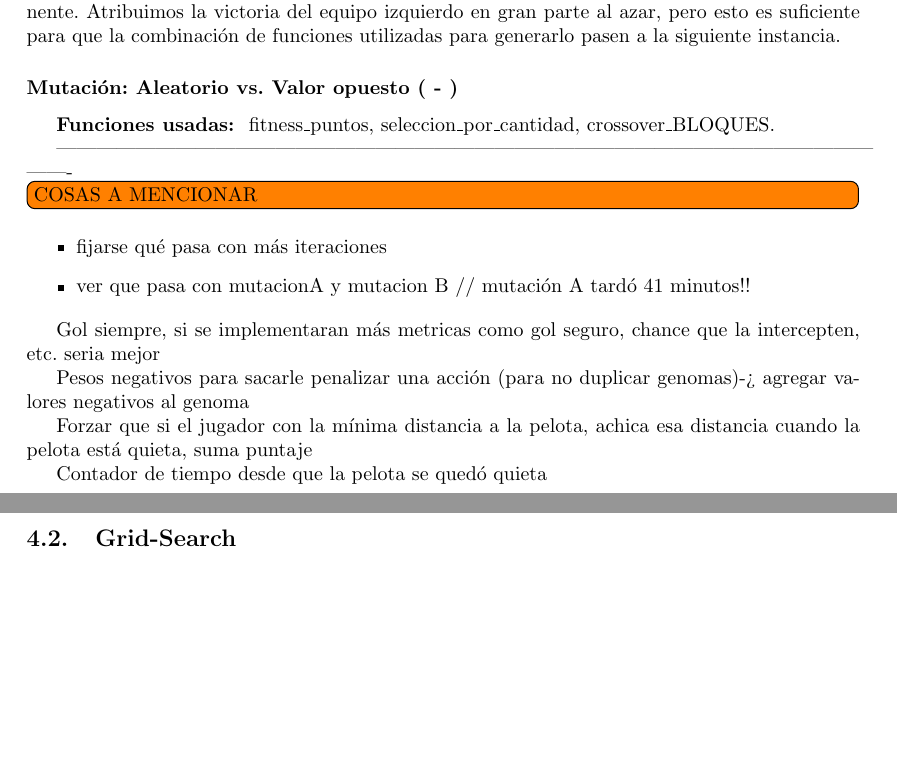
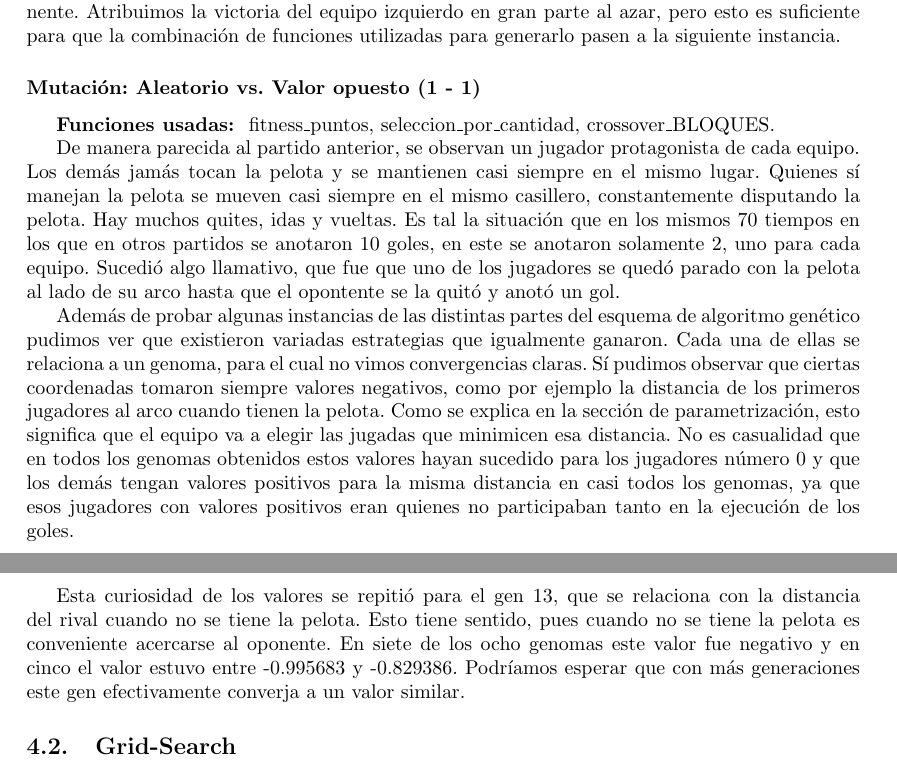
Before and after one commit to tomasalonso/TP3-AyED3, a LaTeX document (informe/main.tex, which reads informe/secciones/experimentacion.tex): two parts of pages 12 and 13 of 16, joined at a grey line, cut so that both start at the same text, the shorter picture padded with empty space. Compiled offline with pdfLaTeX.

Commit message:
Retoques y casi fin experimentacion

```diff
--- a/informe/secciones/experimentacion.tex
+++ b/informe/secciones/experimentacion.tex
@@ -69,35 +68,14 @@ Los demás raramente se mueven, aunque uno de los del equipo izquierdo estuvo do
 
 Nos gustaría decir que seleccionando los individuos por una cantidad fija se logra mayor estabilidad en la estrategia de juego, pero ambos equipos tienen un comportamiento muy parecido: un único jugador muy activo que se encarga de anotar goles, quitar la pelota y marcar al oponente. Atribuimos la victoria del equipo izquierdo en gran parte al azar, pero esto es suficiente para que la combinación de funciones utilizadas para generarlo pasen a la siguiente instancia.
 
-\subsubsection*{Mutación: Aleatorio vs. Valor opuesto ( - )}
+\subsubsection*{Mutación: Aleatorio vs. Valor opuesto (1 - 1)}
 \textbf{Funciones usadas: } fitness$\_$puntos, seleccion$\_$por$\_$cantidad, crossover$\_$BLOQUES.
 
-----------------------------------------------------------------------------------------------------------------------------------
-\todo[inline]{COSAS A MENCIONAR}
-\begin{itemize}
-    \item fijarse qué pasa con más iteraciones
-    \item ver que pasa con mutacionA y mutacion B // mutación A tardó 41 minutos!!
-\end{itemize}
+De manera parecida al partido anterior, se observan un jugador protagonista de cada equipo. Los demás jamás tocan la pelota y se mantienen casi siempre en el mismo lugar. Quienes sí manejan la pelota se mueven casi siempre en el mismo casillero, constantemente disputando la pelota. Hay muchos quites, idas y vueltas. Es tal la situación que en los mismos 70 tiempos en los que en otros partidos se anotaron 10 goles, en este se anotaron solamente 2, uno para cada equipo. Sucedió algo llamativo, que fue que uno de los jugadores se quedó parado con la pelota al lado de su arco hasta que el opontente se la quitó y anotó un gol.
 
-% Tenencia de la pelota, se quedaban quietos porque no había beneficios por ir a buscar la pelota -> agregamos un gen que te da beneficio por tener la pelota
+Además de probar algunas instancias de las distintas partes del esquema de algoritmo genético pudimos ver que existieron variadas estrategias que igualmente ganaron. Cada una de ellas se relaciona a un genoma, para el cual no vimos convergencias claras. Sí pudimos observar que ciertas coordenadas tomaron siempre valores negativos, como por ejemplo la distancia de los primeros jugadores al arco cuando tienen la pelota. Como se explica en la sección de parametrización, esto significa que el equipo va a elegir las jugadas que minimicen esa distancia. No es casualidad que en todos los genomas obtenidos estos valores hayan sucedido para los jugadores número 0 y que los demás tengan valores positivos para la misma distancia en casi todos los genomas, ya que esos jugadores con valores positivos eran quienes no participaban tanto en la ejecución de los goles.
 
-Gol siempre, si se implementaran más metricas como gol seguro, chance que la intercepten, etc. seria mejor
-
-% Decir por qué agregamos cada genoma que inicialmente no estaba
-
-% distJugador al arco, antes no había ninguna información que vinculara a los jugadores con la posición de la pelota
-
-% por ejemplo agregamos puntaje si una jugada mete gol para que siempre metan gol
-
-Pesos negativos para sacarle penalizar una acción (para no duplicar genomas)-> agregar valores negativos al genoma
-
-% Partidos muy variados, entre que algunos son ajustados y con muchos robos, otros se meten gol siempre. O se quedan estáticos y no se mueven más.
-
-Forzar que si el jugador con la mínima distancia a la pelota, achica esa distancia cuando la pelota está quieta, suma puntaje
-
-Contador de tiempo desde que la pelota se quedó quieta
-
-% Equilibrios en el tablero donde ningún movimiento suma puntaje
+Esta curiosidad de los valores se repitió para el gen 13, que se relaciona con la distancia del rival cuando no se tiene la pelota. Esto tiene sentido, pues cuando no se tiene la pelota es conveniente acercarse al oponente. En siete de los ocho genomas este valor fue negativo y en cinco el valor estuvo entre -0.995683 y -0.829386. Podríamos esperar que con más generaciones este gen efectivamente converja a un valor similar.
 
 
 
```
Also changed, not shown: codigo/funGenetico.cpp (+1 -1 lines), codigo/tp3.cpp (+11 -5 lines), informe/secciones/experimentacion.tex (1 more changed lines), 1 other file.
